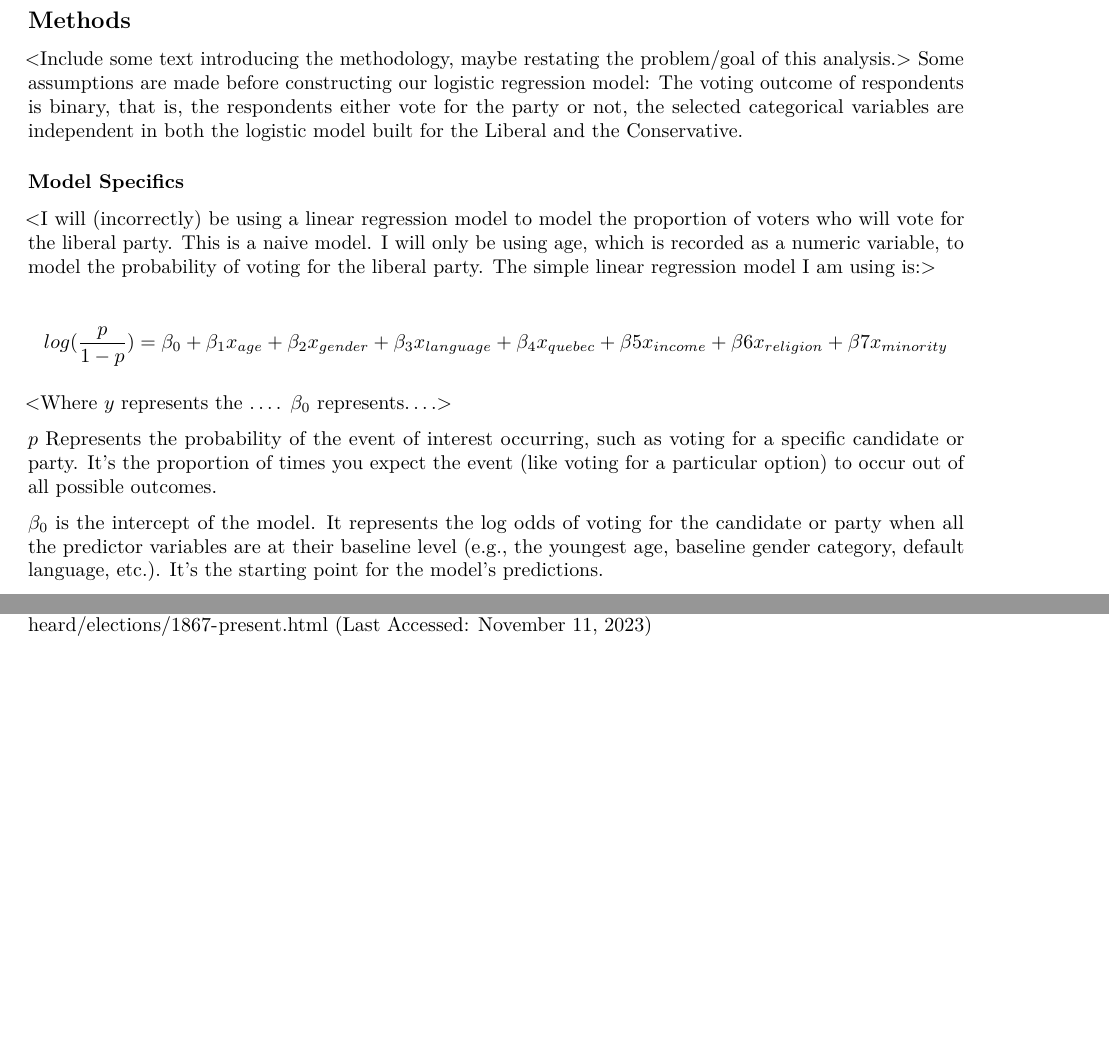
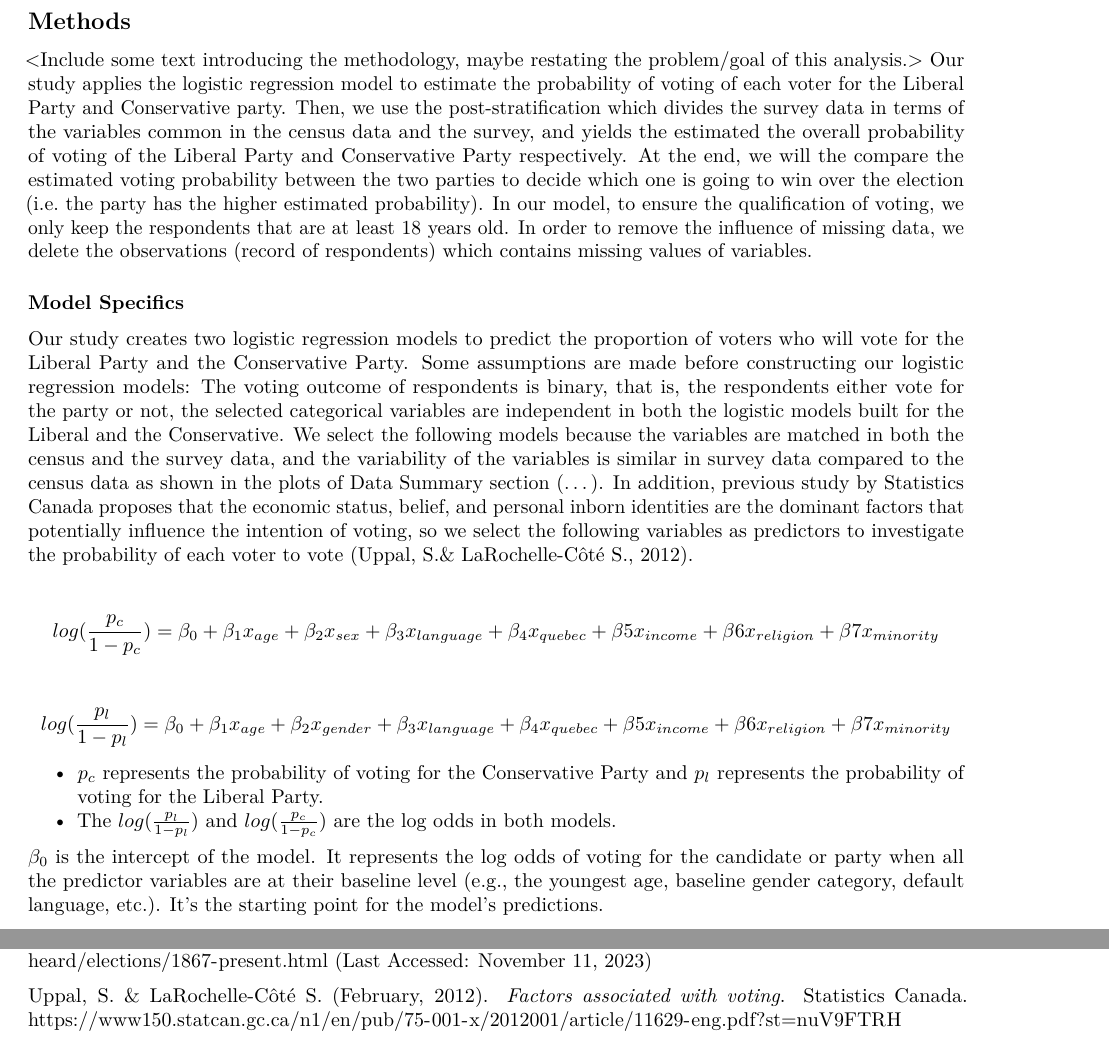
Before and after one commit to RuilinP/STA304, an R Markdown document (A2.Rmd): two parts of pages 3 and 5 of 6, joined at a grey line, cut so that both start at the same text. Rendered offline with R 4.5, knitr and Pandoc, then LaTeX, with nearby package versions; some code elsewhere in the file could not run offline.

Commit message:
Update A2.Rmd
methods

```diff
--- a/A2.Rmd
+++ b/A2.Rmd
@@ -197,19 +197,18 @@ survey_income | census_income
 ## Methods
 
 <Include some text introducing the methodology, maybe restating the problem/goal of this analysis.>
-Some assumptions are made before constructing our logistic regression model: The voting outcome of respondents is binary, that is, the respondents either vote for the party or not, the selected categorical variables are independent in both the logistic model built for the Liberal and the Conservative.
+Our study applies the logistic regression model to estimate the probability of voting of each voter for the Liberal Party and Conservative party. Then, we use the post-stratification which divides the survey data in terms of the variables common in the census data and the survey, and yields the estimated the overall probability of voting of the Liberal Party and Conservative Party respectively. At the end, we will the compare the estimated voting probability between the two parties to decide which one is going to win over the election (i.e. the party has the higher estimated probability). In our model, to ensure the qualification of voting, we only keep the respondents that are at least 18 years old. In order to remove the influence of missing data, we delete the observations (record of respondents) which contains missing values of variables.
 
 ### Model Specifics
 <Here you can describe your regression model>
+Our study creates two logistic regression models to predict the proportion of voters who will vote for the Liberal Party and the Conservative Party. Some assumptions are made before constructing our logistic regression models: The voting outcome of respondents is binary, that is, the respondents either vote for the party or not, the selected categorical variables are independent in both the logistic models built for the Liberal and the Conservative. We select the following models because the variables are matched in both the census and the survey data, and the variability of the variables is similar in survey data compared to the census data as shown in the plots of Data Summary section (...). In addition, previous study by Statistics Canada proposes that the economic status, belief, and personal inborn identities are the dominant factors that potentially influence the intention of voting, so we select the following variables as predictors to investigate the probability of each voter to vote (Uppal, S.& LaRochelle-Côté S., 2012).
 
-<I will (incorrectly) be using a linear regression model to model the proportion of voters who will vote for the liberal party. This is a naive model. I will only be using age, which is recorded as a numeric variable, to model the probability of voting for the liberal party. The simple linear regression model I am using is:>
+$$ log(\frac{p_c}{1-p_c}) = \beta_0+\beta_1 x_{age}+\beta_2 x_{sex}+\beta_3 x_{language}+\beta_4 x_{quebec}+\beta5 x_{income}+\beta6 x_{religion}+\beta7 x_{minority}$$
 
-$$ log(\frac{p}{1-p}) = \beta_0+\beta_1 x_{age}+\beta_2 x_{gender}+\beta_3 x_{language}+\beta_4 x_{quebec}+\beta5 x_{income}+\beta6 x_{religion}+\beta7 x_{minority}$$
+$$ log(\frac{p_l}{1-p_l}) = \beta_0+\beta_1 x_{age}+\beta_2 x_{gender}+\beta_3 x_{language}+\beta_4 x_{quebec}+\beta5 x_{income}+\beta6 x_{religion}+\beta7 x_{minority}$$
 
-<Where $y$ represents the ....  $\beta_0$ represents....>
-
-
-$p$ Represents the probability of the event of interest occurring, such as voting for a specific candidate or party. It's the proportion of times you expect the event (like voting for a particular option) to occur out of all possible outcomes.
+- $p_c$ represents the probability of voting for the Conservative Party and $p_l$ represents the probability of voting for the Liberal Party.
+- The $log(\frac{p_l}{1-p_l})$ and $log(\frac{p_c}{1-p_c})$ are the log odds in both models.
 
 $\beta_0$ is the intercept of the model. It represents the log odds of voting for the candidate or party when all the predictor variables are at their baseline level (e.g., the youngest age, baseline gender category, default language, etc.). It's the starting point for the model's predictions.
 
@@ -354,6 +353,7 @@ Tossutti, L. & Elections Canada. (2007). *La participation électorale des memb
 
 Simon Fraser University. (2021). *Canadian Election Results by Party 1867 to 2021*. https://www.sfu.ca/~aheard/elections/1867-present.html (Last Accessed: November 11, 2023)
 
+Uppal, S. & LaRochelle-Côté S. (February, 2012). *Factors associated with voting*. Statistics Canada. https://www150.statcan.gc.ca/n1/en/pub/75-001-x/2012001/article/11629-eng.pdf?st=nuV9FTRH
 \newpage
 
 ## Appendix
```
Also changed, not shown: A2.Rmd (4 more changed lines).
